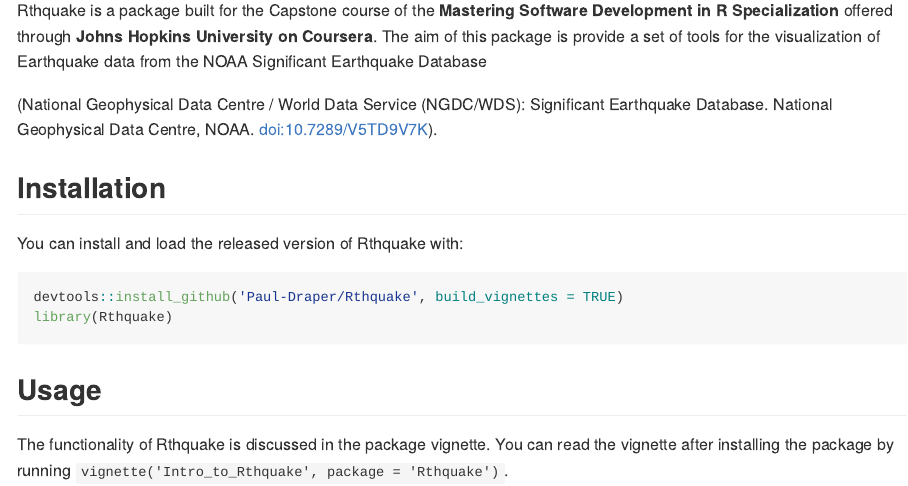
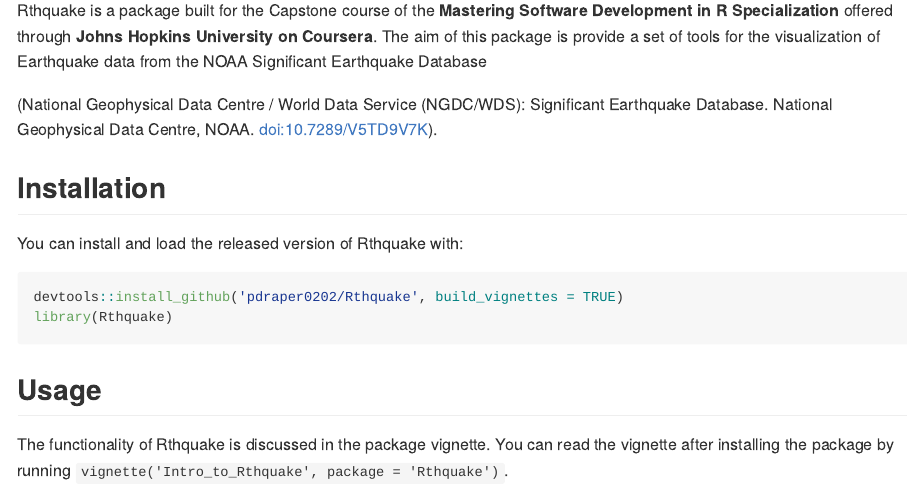
Before and after one commit to pdraper0202/Rthquake, an R Markdown document (README.Rmd): the page in a window 1100 px wide, from 110 px down. Rendered offline with R 4.5, knitr and Pandoc, with nearby package versions; badge pictures from the web are left out.

Commit message:
Update readme

````diff
--- a/README.Rmd
+++ b/README.Rmd
@@ -26,7 +26,7 @@
 You can install and load the released version of Rthquake with:
 
 ``` r
-devtools::install_github('Paul-Draper/Rthquake', build_vignettes = TRUE)
+devtools::install_github('pdraper0202/Rthquake', build_vignettes = TRUE)
 library(Rthquake)
 ```
 
````
Also changed, not shown: README.md.
